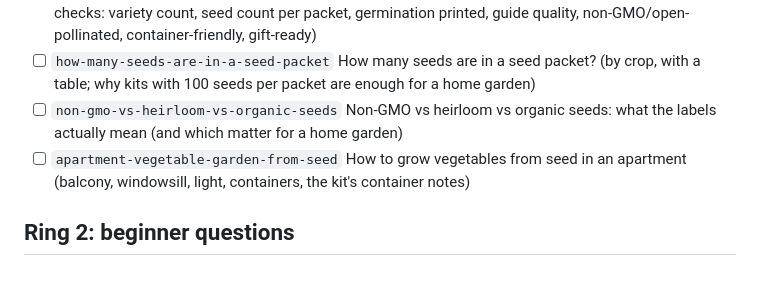
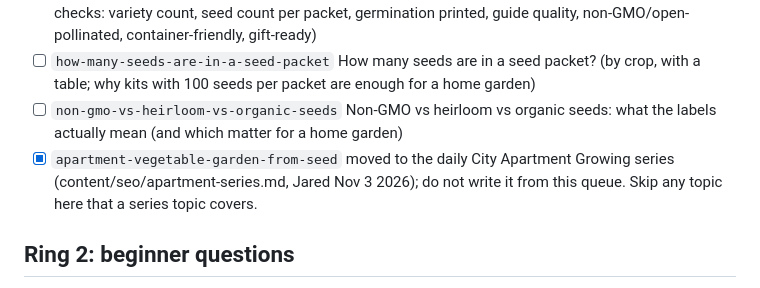
Before and after one commit to growhappyseeds/growhappyseeds.github.io, a Markdown page: content/seo/topic-queue.md, the part around the change. Drawn GitHub-style.

```diff
--- a/content/seo/topic-queue.md
+++ b/content/seo/topic-queue.md
@@ -11,7 +11,7 @@ Rules for every article: the `answer` field is a two-sentence direct answer; eve
 - [x] `vegetable-garden-seed-kit-what-to-look-for` What to look for in a vegetable garden seed kit (7 checks: variety count, seed count per packet, germination printed, guide quality, non-GMO/open-pollinated, container-friendly, gift-ready)
 - [ ] `how-many-seeds-are-in-a-seed-packet` How many seeds are in a seed packet? (by crop, with a table; why kits with 100 seeds per packet are enough for a home garden)
 - [ ] `non-gmo-vs-heirloom-vs-organic-seeds` Non-GMO vs heirloom vs organic seeds: what the labels actually mean (and which matter for a home garden)
-- [ ] `apartment-vegetable-garden-from-seed` How to grow vegetables from seed in an apartment (balcony, windowsill, light, containers, the kit's container notes)
+- [x] `apartment-vegetable-garden-from-seed` moved to the daily City Apartment Growing series (content/seo/apartment-series.md, Jared Nov 3 2026); do not write it from this queue. Skip any topic here that a series topic covers.
 
 ## Ring 2: beginner questions
 - [ ] `easiest-vegetables-to-grow-from-seed` The 10 easiest vegetables to grow from seed (ranked, with why)
```
Also changed, not shown: content/seo/apartment-series.md (added, +51 -0 lines), tools/seo/README.md (+3 -2 lines).
